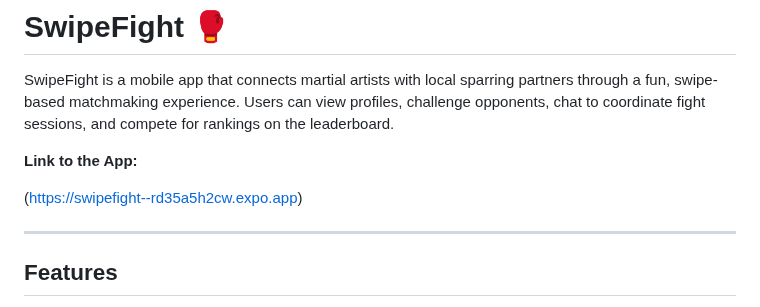
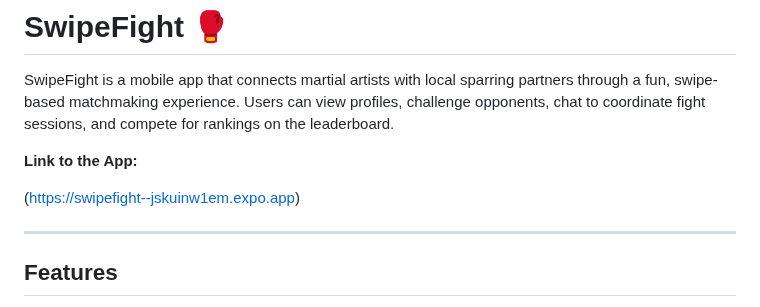
Before and after one commit to aidenkatsura/SwipeFight, a Markdown page: README.md, the part around the change. Rendered like a GitHub page.

```diff
--- a/README.md
+++ b/README.md
@@ -4,7 +4,7 @@ SwipeFight is a mobile app that connects martial artists with local sparring par
 
 __Link to the App:__
 
-(https://swipefight--rd35a5h2cw.expo.app)
+(https://swipefight--jskuinw1em.expo.app)
 
 ---
 
```
Also changed, not shown: reports/UserManual.md (+1 -1 lines).
